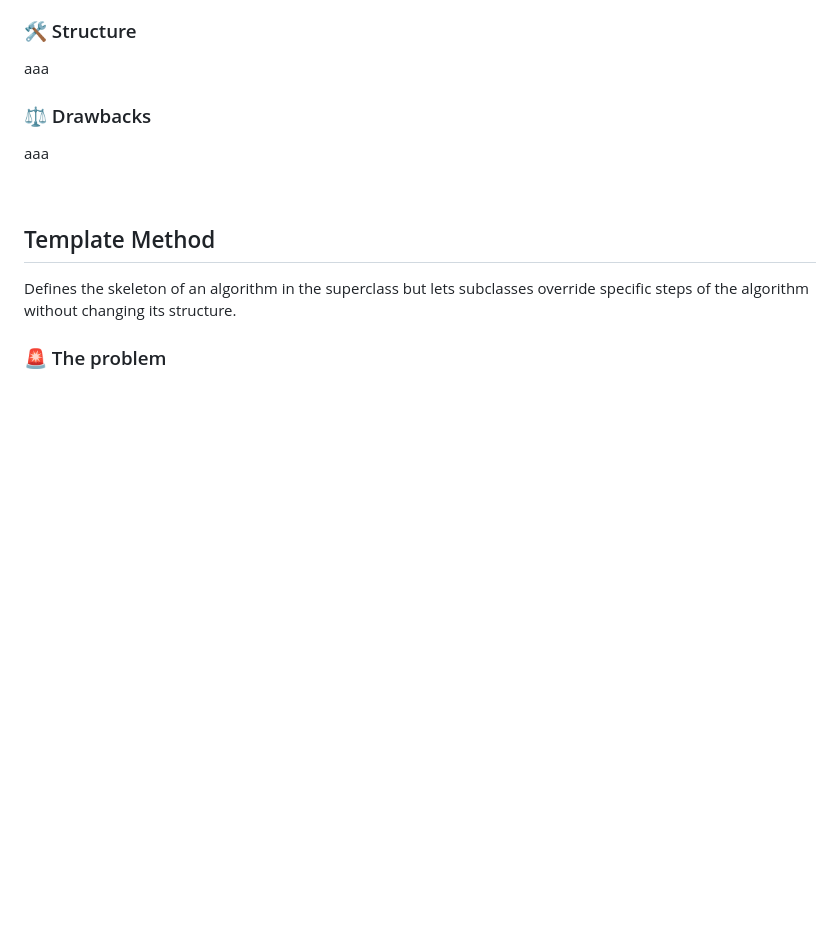
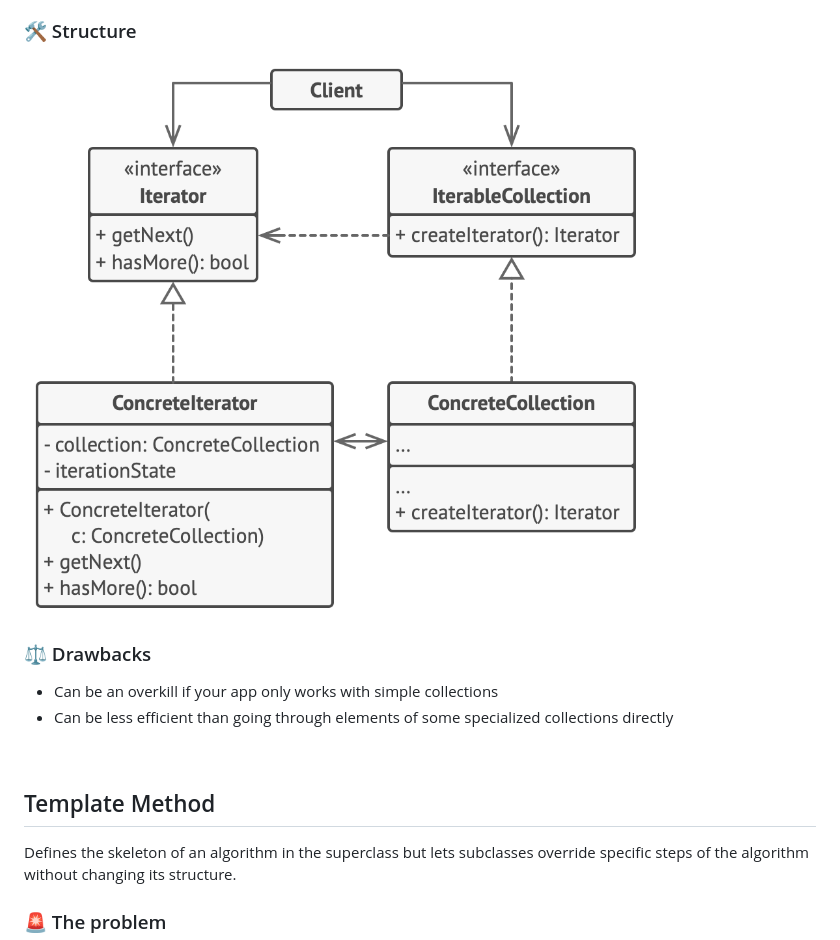
Before and after one commit to leoreeva/tech-study-notes, a Markdown page: software_design/_behavioral_patterns.md, the part around the change printed below. GitHub-like rendering; pictures changed too: software_design/images/iterator1.png (added); blank space fills up the shorter version.

```diff
--- a/software_design/_behavioral_patterns.md
+++ b/software_design/_behavioral_patterns.md
@@ -15,9 +28,10 @@ aaa
 
 ### 🛠️ Structure
-aaa
+![Iterator structure](images/iterator1.png)
 
 ### ⚖️ Drawbacks
-aaa
+- Can be an overkill if your app only works with simple collections
+- Can be less efficient than going through elements of some specialized collections directly
 
 <br>
 
```
Also changed, not shown: other parts of software_design/_behavioral_patterns.md (+16 -3 lines), software_design/design_patterns.md (+2 -2 lines), software_design/images/iterator2.png (added).
